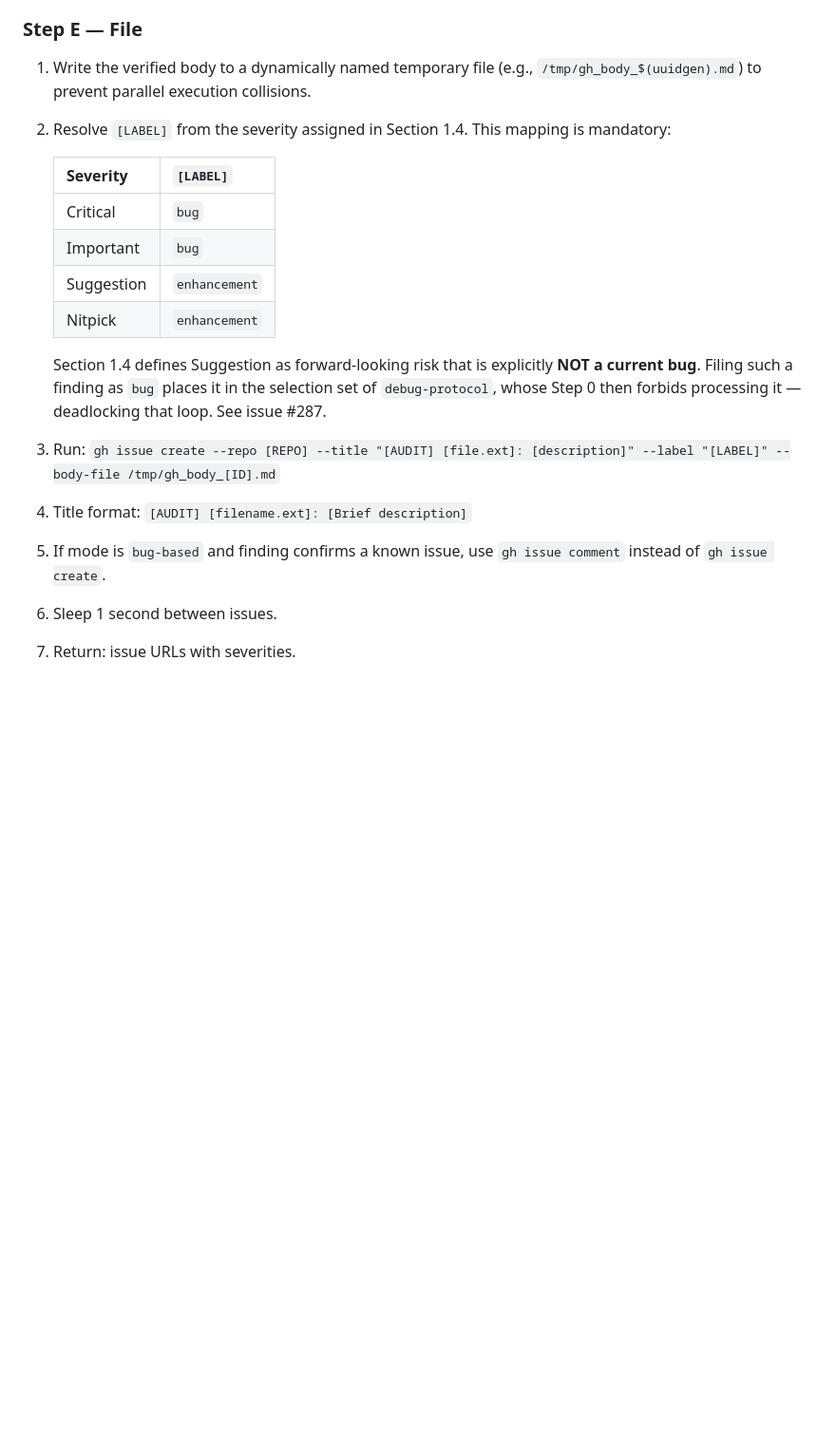
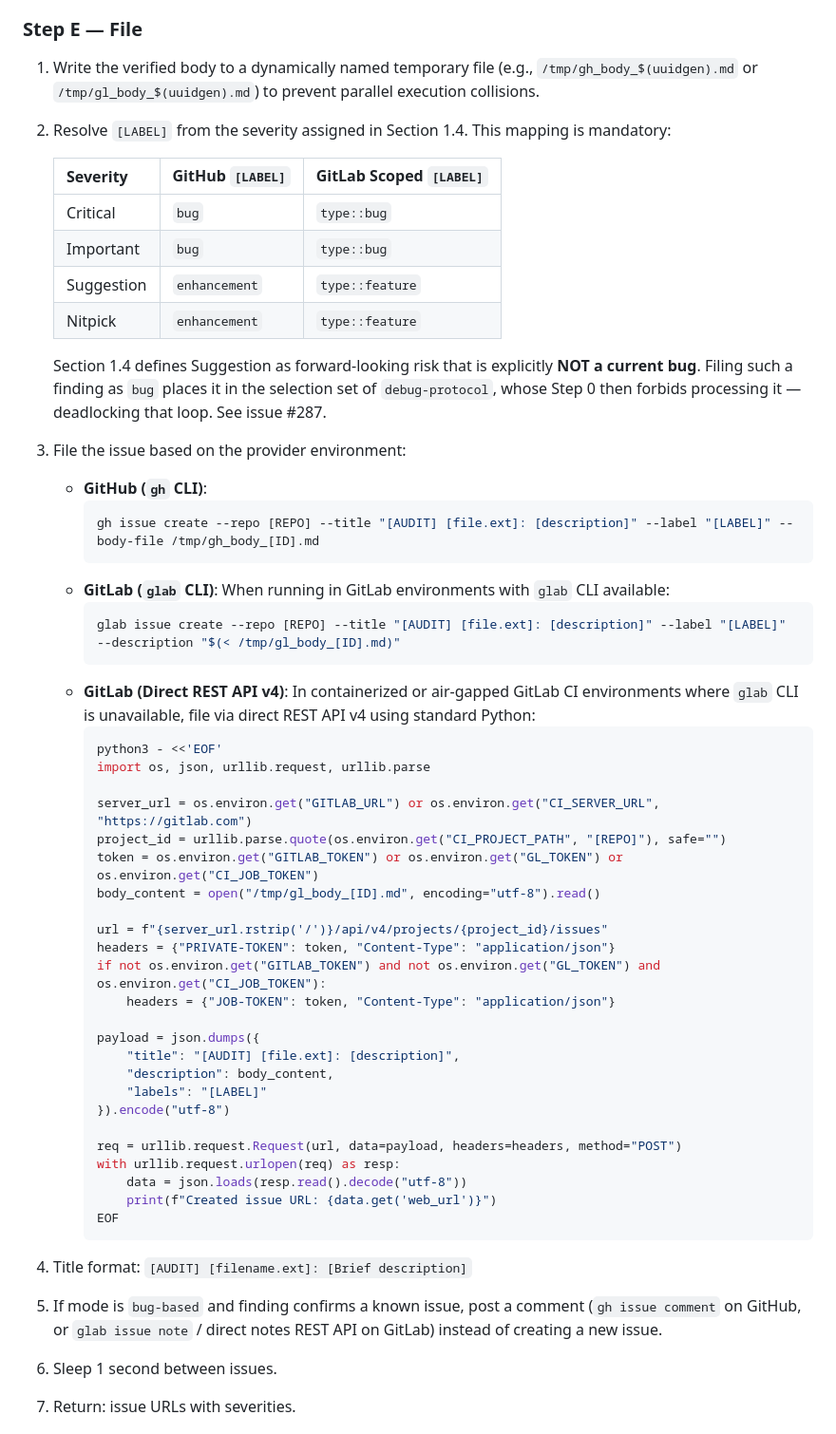
Before and after one commit to gintatkinson/DEAP-spec-core, a Markdown page: skills/adversarial-code-auditor/SKILL.md, the part around one of its changes. Shown at 95% size. GitHub-like rendering; blank space fills up the shorter version.

Commit message:
feat(gitlab): implement native GitLab support and .gitlab-ci.yml (skills/adversarial-code-auditor/SKILL.md)

````diff
--- a/skills/adversarial-code-auditor/SKILL.md
+++ b/skills/adversarial-code-auditor/SKILL.md
@@ -203,20 +203,55 @@ not a full Mermaid grammar parser, so a pass is not proof the diagram renders.
 
 ### Step E — File
 
-1. Write the verified body to a dynamically named temporary file (e.g., `/tmp/gh_body_$(uuidgen).md`) to prevent parallel execution collisions.
+1. Write the verified body to a dynamically named temporary file (e.g., `/tmp/gh_body_$(uuidgen).md` or `/tmp/gl_body_$(uuidgen).md`) to prevent parallel execution collisions.
 2. Resolve `[LABEL]` from the severity assigned in Section 1.4. This mapping is mandatory:
 
-   | Severity | `[LABEL]` |
-   | --- | --- |
-   | Critical | `bug` |
-   | Important | `bug` |
-   | Suggestion | `enhancement` |
-   | Nitpick | `enhancement` |
+   | Severity | GitHub `[LABEL]` | GitLab Scoped `[LABEL]` |
+   | --- | --- | --- |
+   | Critical | `bug` | `type::bug` |
+   | Important | `bug` | `type::bug` |
+   | Suggestion | `enhancement` | `type::feature` |
+   | Nitpick | `enhancement` | `type::feature` |
 
    Section 1.4 defines Suggestion as forward-looking risk that is explicitly **NOT a current bug**. Filing such a finding as `bug` places it in the selection set of `debug-protocol`, whose Step 0 then forbids processing it — deadlocking that loop. See issue #287.
-3. Run: `gh issue create --repo [REPO] --title "[AUDIT] [file.ext]: [description]" --label "[LABEL]" --body-file /tmp/gh_body_[ID].md`
+3. File the issue based on the provider environment:
+   - **GitHub (`gh` CLI)**:
+     ```bash
+     gh issue create --repo [REPO] --title "[AUDIT] [file.ext]: [description]" --label "[LABEL]" --body-file /tmp/gh_body_[ID].md
+     ```
+   - **GitLab (`glab` CLI)**: When running in GitLab environments with `glab` CLI available:
+     ```bash
+     glab issue create --repo [REPO] --title "[AUDIT] [file.ext]: [description]" --label "[LABEL]" --description "$(< /tmp/gl_body_[ID].md)"
+     ```
+   - **GitLab (Direct REST API v4)**: In containerized or air-gapped GitLab CI environments where `glab` CLI is unavailable, file via direct REST API v4 using standard Python:
+     ```bash
+     python3 - <<'EOF'
+     import os, json, urllib.request, urllib.parse
+
+     server_url = os.environ.get("GITLAB_URL") or os.environ.get("CI_SERVER_URL", "https://gitlab.com")
+     project_id = urllib.parse.quote(os.environ.get("CI_PROJECT_PATH", "[REPO]"), safe="")
+     token = os.environ.get("GITLAB_TOKEN") or os.environ.get("GL_TOKEN") or os.environ.get("CI_JOB_TOKEN")
+     body_content = open("/tmp/gl_body_[ID].md", encoding="utf-8").read()
+
+     url = f"{server_url.rstrip('/')}/api/v4/projects/{project_id}/issues"
+     headers = {"PRIVATE-TOKEN": token, "Content-Type": "application/json"}
+     if not os.environ.get("GITLAB_TOKEN") and not os.environ.get("GL_TOKEN") and os.environ.get("CI_JOB_TOKEN"):
+         headers = {"JOB-TOKEN": token, "Content-Type": "application/json"}
+
+     payload = json.dumps({
+         "title": "[AUDIT] [file.ext]: [description]",
+         "description": body_content,
+         "labels": "[LABEL]"
+     }).encode("utf-8")
+
+     req = urllib.request.Request(url, data=payload, headers=headers, method="POST")
+     with urllib.request.urlopen(req) as resp:
+         data = json.loads(resp.read().decode("utf-8"))
+         print(f"Created issue URL: {data.get('web_url')}")
+     EOF
+     ```
 4. Title format: `[AUDIT] [filename.ext]: [Brief description]`
-5. If mode is `bug-based` and finding confirms a known issue, use `gh issue comment` instead of `gh issue create`.
+5. If mode is `bug-based` and finding confirms a known issue, post a comment (`gh issue comment` on GitHub, or `glab issue note` / direct notes REST API on GitLab) instead of creating a new issue.
 6. Sleep 1 second between issues.
 7. Return: issue URLs with severities.
 
````
Also changed, not shown: other parts of skills/adversarial-code-auditor/SKILL.md (+2 -2 lines).
